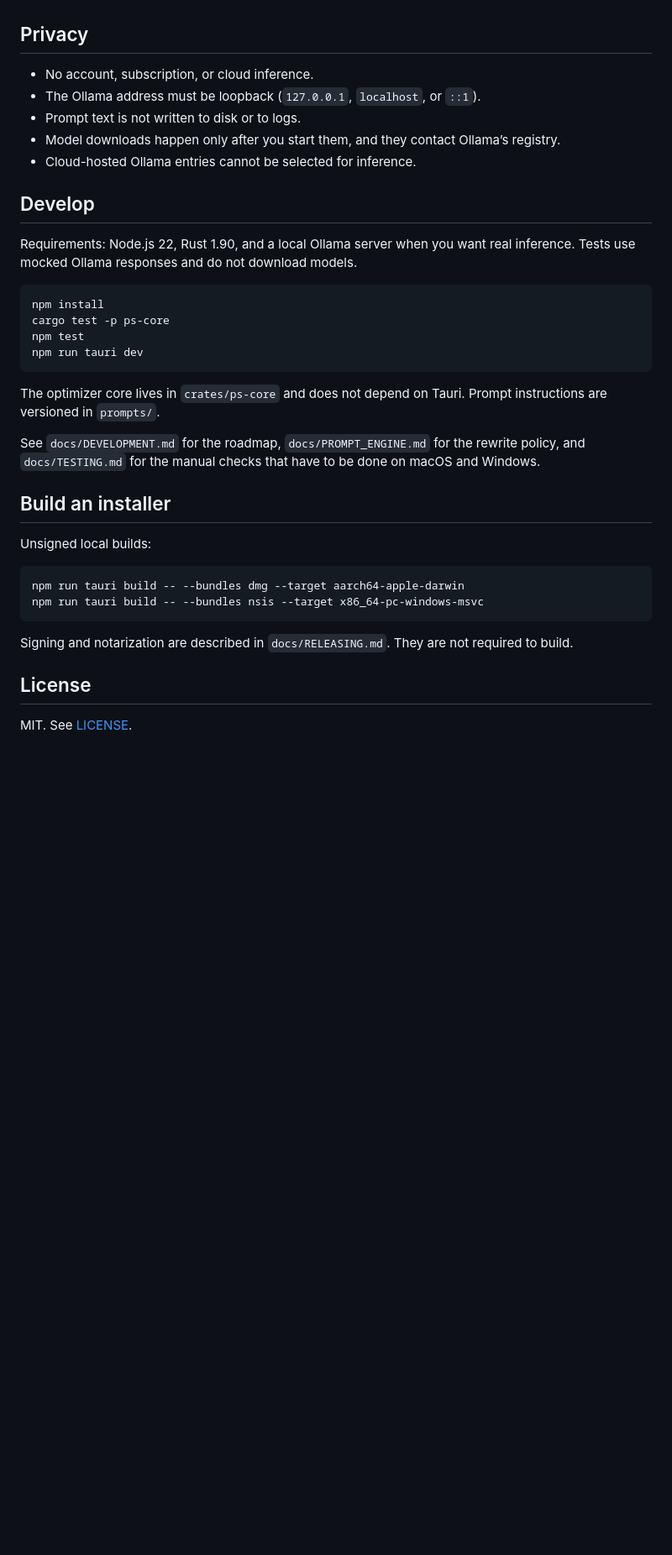
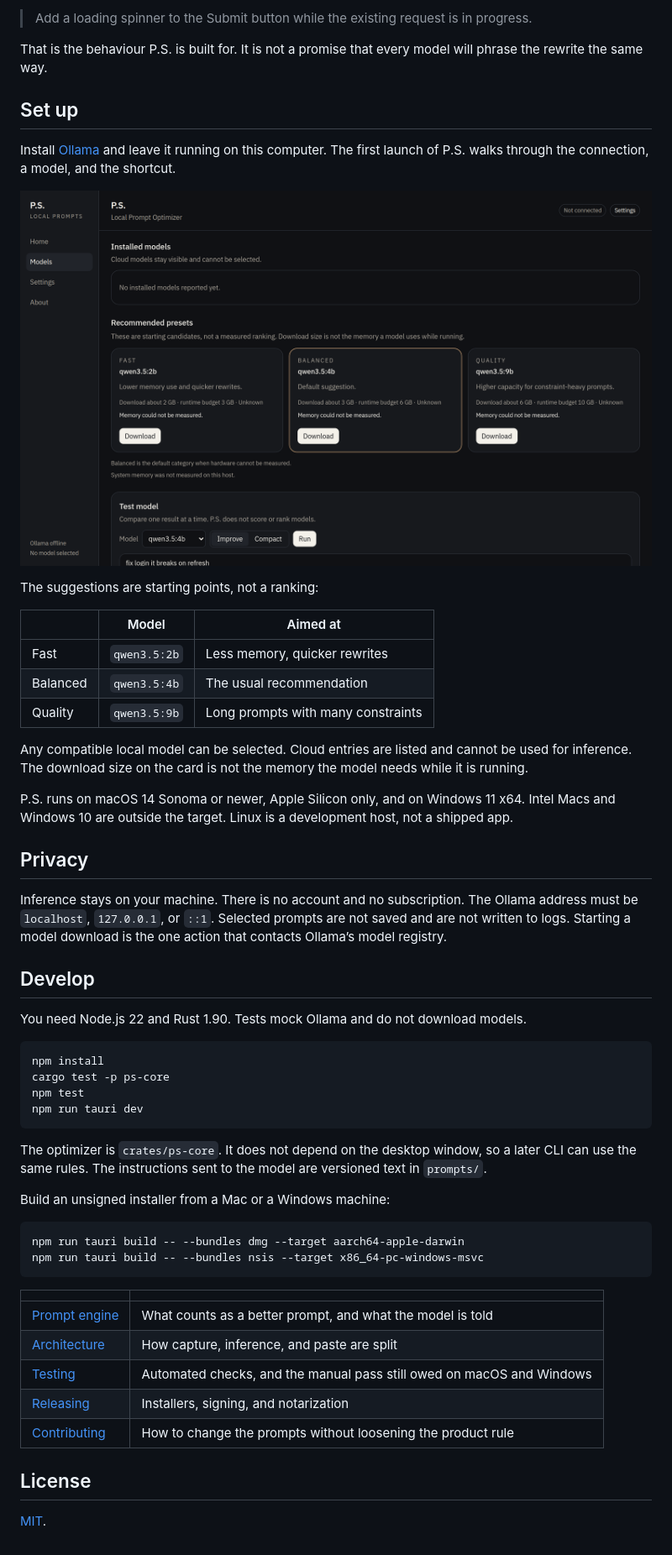
Before and after one commit to omer-chandna/P.S, a Markdown page: README.md, the part around one of its changes. Shown at 84% size. Drawn GitHub-style; pictures changed too: docs/images/models.png (added); blank space fills up the shorter version.

````diff
--- a/README.md
+++ b/README.md
@@ -36,15 +36,32 @@ Both can be changed or disabled. Closing the window hides P.S. Quit from the men
+> Add a loading spinner to the Submit button while the existing request is in progress.
+
+That is the behaviour P.S. is built for. It is not a promise that every model will phrase the rewrite the same way.
+
+## Set up
+
+Install [Ollama](https://ollama.com/download) and leave it running on this computer. The first launch of P.S. walks through the connection, a model, and the shortcut.
+
+![Model manager with Fast, Balanced, and Quality suggestions](docs/images/models.png)
+
+The suggestions are starting points, not a ranking:
+
+| | Model | Aimed at |
+| --- | --- | --- |
+| Fast | `qwen3.5:2b` | Less memory, quicker rewrites |
+| Balanced | `qwen3.5:4b` | The usual recommendation |
+| Quality | `qwen3.5:9b` | Long prompts with many constraints |
+
+Any compatible local model can be selected. Cloud entries are listed and cannot be used for inference. The download size on the card is not the memory the model needs while it is running.
+
+P.S. runs on macOS 14 Sonoma or newer, Apple Silicon only, and on Windows 11 x64. Intel Macs and Windows 10 are outside the target. Linux is a development host, not a shipped app.
 
 ## Privacy
 
-- No account, subscription, or cloud inference.
-- The Ollama address must be loopback (`127.0.0.1`, `localhost`, or `::1`).
-- Prompt text is not written to disk or to logs.
-- Model downloads happen only after you start them, and they contact Ollama’s registry.
-- Cloud-hosted Ollama entries cannot be selected for inference.
+Inference stays on your machine. There is no account and no subscription. The Ollama address must be `localhost`, `127.0.0.1`, or `::1`. Selected prompts are not saved and are not written to logs. Starting a model download is the one action that contacts Ollama’s model registry.
 
 ## Develop
 
-Requirements: Node.js 22, Rust 1.90, and a local Ollama server when you want real inference. Tests use mocked Ollama responses and do not download models.
+You need Node.js 22 and Rust 1.90. Tests mock Ollama and do not download models.
 
 ```bash
 npm install
@@ -53,21 +70,23 @@ npm test
 npm run tauri dev
 ```
 
-The optimizer core lives in `crates/ps-core` and does not depend on Tauri. Prompt instructions are versioned in `prompts/`.
+The optimizer is `crates/ps-core`. It does not depend on the desktop window, so a later CLI can use the same rules. The instructions sent to the model are versioned text in `prompts/`.
 
-See `docs/DEVELOPMENT.md` for the roadmap, `docs/PROMPT_ENGINE.md` for the rewrite policy, and `docs/TESTING.md` for the manual checks that have to be done on macOS and Windows.
-
-## Build an installer
-
-Unsigned local builds:
+Build an unsigned installer from a Mac or a Windows machine:
 
 ```bash
 npm run tauri build -- --bundles dmg --target aarch64-apple-darwin
 npm run tauri build -- --bundles nsis --target x86_64-pc-windows-msvc
 ```
 
-Signing and notarization are described in `docs/RELEASING.md`. They are not required to build.
+| | |
+| --- | --- |
+| [Prompt engine](docs/PROMPT_ENGINE.md) | What counts as a better prompt, and what the model is told |
+| [Architecture](docs/ARCHITECTURE.md) | How capture, inference, and paste are split |
+| [Testing](docs/TESTING.md) | Automated checks, and the manual pass still owed on macOS and Windows |
+| [Releasing](docs/RELEASING.md) | Installers, signing, and notarization |
+| [Contributing](CONTRIBUTING.md) | How to change the prompts without loosening the product rule |
 
 ## License
 
-MIT. See [LICENSE](LICENSE).
+[MIT](LICENSE).
````
Also changed, not shown: other parts of README.md (+23 -23 lines), docs/images/home.png (added).
